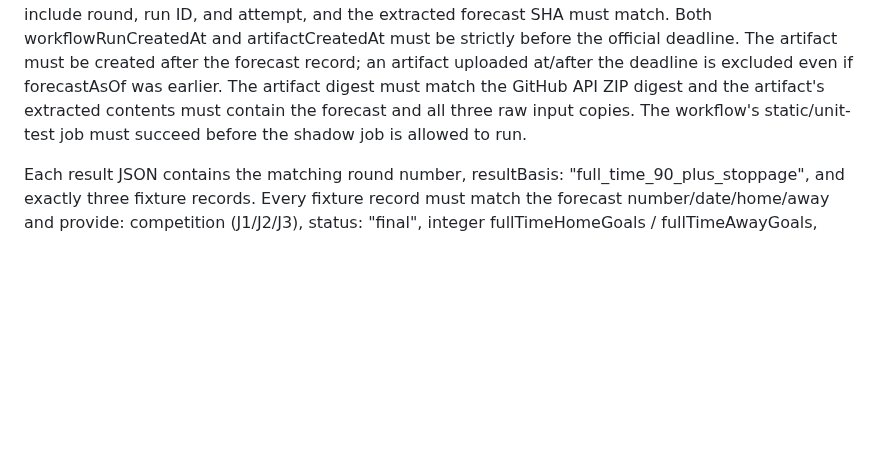
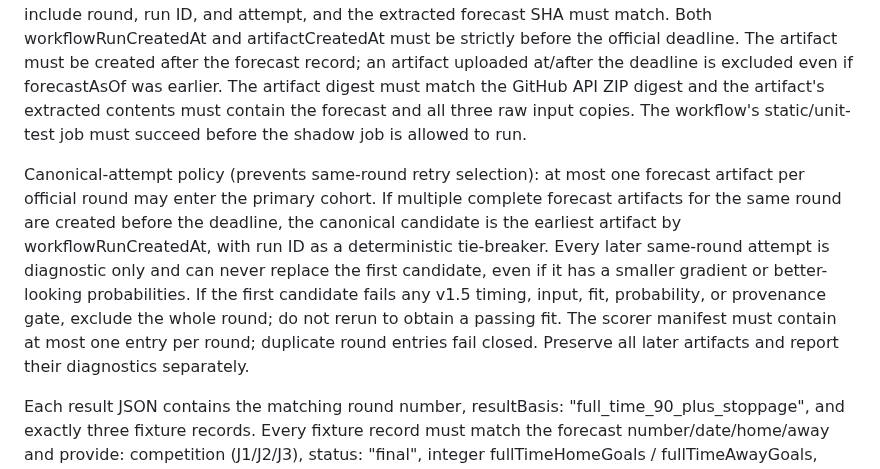
Before and after one commit to sigulun555-lab/gpt, a Markdown page: verification/goal3_independent/PROSPECTIVE_SHADOW_PROTOCOL.md, the part around the change. Drawn GitHub-style; blank space fills up the shorter version.

Commit message:
research: define first-artifact canonical policy for duplicate rounds

```diff
--- a/verification/goal3_independent/PROSPECTIVE_SHADOW_PROTOCOL.md
+++ b/verification/goal3_independent/PROSPECTIVE_SHADOW_PROTOCOL.md
@@ -121,6 +121,8 @@ artifact's extracted contents must contain the forecast and all three raw
 input copies. The workflow's static/unit-test job must succeed before the
 shadow job is allowed to run.
 
+Canonical-attempt policy (prevents same-round retry selection): at most one forecast artifact per official round may enter the primary cohort. If multiple complete forecast artifacts for the same round are created before the deadline, the canonical candidate is the earliest artifact by workflowRunCreatedAt, with run ID as a deterministic tie-breaker. Every later same-round attempt is diagnostic only and can never replace the first candidate, even if it has a smaller gradient or better-looking probabilities. If the first candidate fails any v1.5 timing, input, fit, probability, or provenance gate, exclude the whole round; do not rerun to obtain a passing fit. The scorer manifest must contain at most one entry per round; duplicate round entries fail closed. Preserve all later artifacts and report their diagnostics separately.
+
 Each result JSON contains the matching round number,
 resultBasis: "full_time_90_plus_stoppage", and exactly three fixture records.
 Every fixture record must match the forecast number/date/home/away and provide:
```
